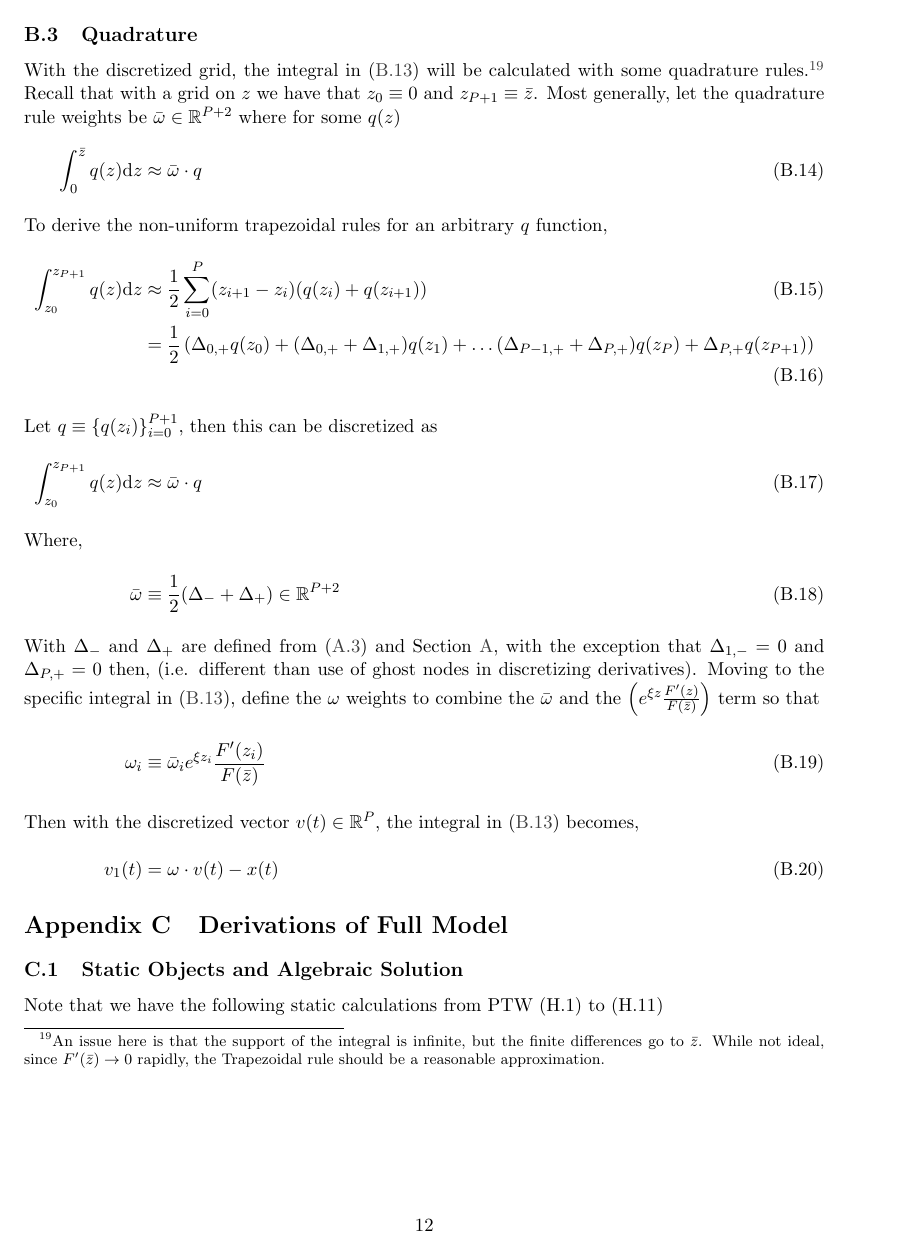
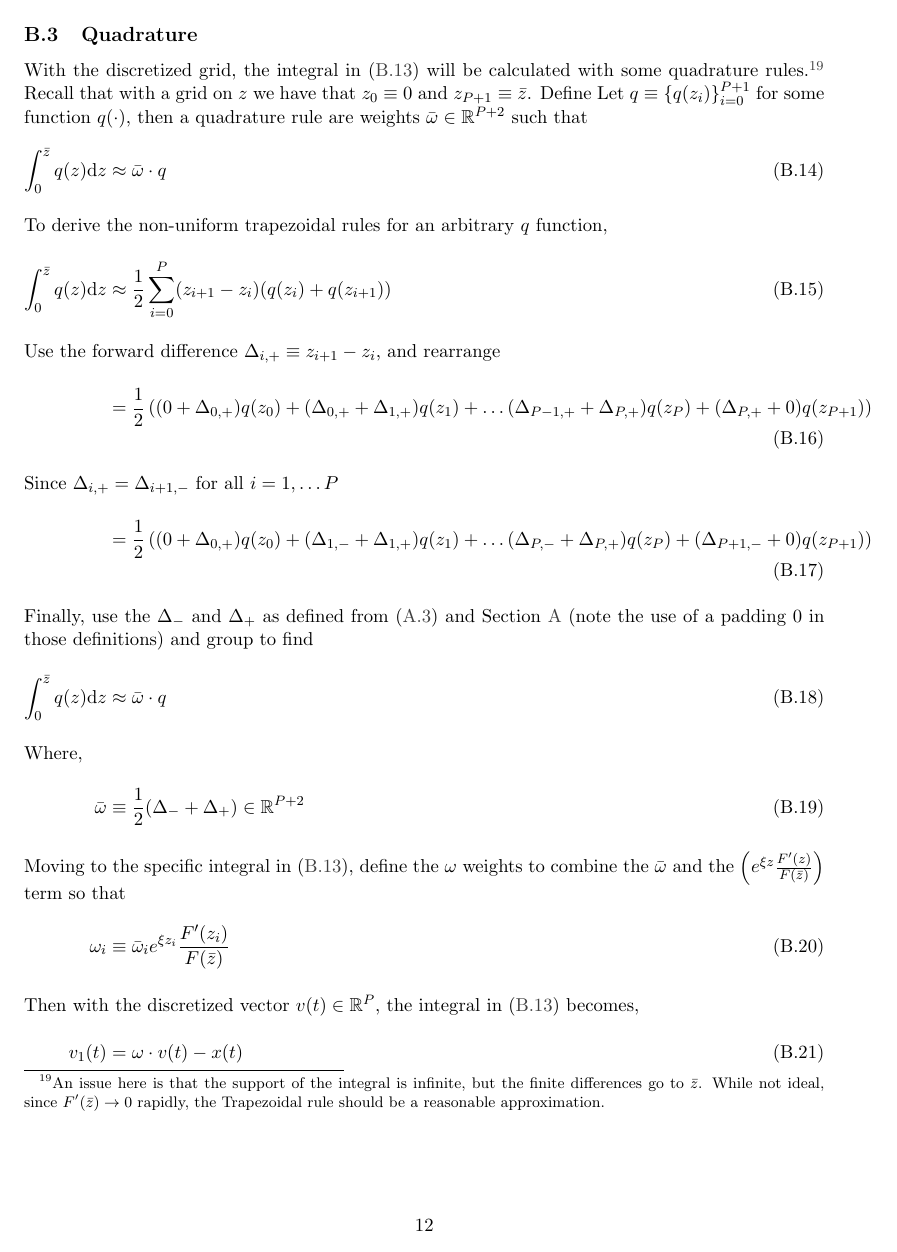
Before and after one commit to jlperla/PerlaTonettiWaugh.jl, a LaTeX document (docs/numerical_algorithm.tex): page 12 of 21. Compiled offline with pdfLaTeX.

Commit message:
General trapezoidal derivation complete

```diff
--- a/docs/numerical_algorithm.tex
+++ b/docs/numerical_algorithm.tex
@@ -405,17 +405,20 @@ However, for the numerical approximation with the artificial boundary at $\bar{z
 
 
 \subsection{Quadrature}\label{sec:quadrature}
-With the discretized grid, the integral in \cref{eq:vm-GBM-dynamic-normalized} will be calculated with some quadrature rules.\footnote{An issue here is that the support of the integral is infinite, but the finite differences go to $\bar{z}$.  While not ideal, since $F'(\bar{z})\to 0$ rapidly, the Trapezoidal rule should be a  reasonable approximation.}  Recall that with a grid on $z$ we have that $z_0 \equiv 0$ and $z_{P+1} \equiv \bar{z}$.  Most generally, let the quadrature rule weights be $\bar{\omega} \in \R^{P+2}$ where for some $q(z)$
+With the discretized grid, the integral in \cref{eq:vm-GBM-dynamic-normalized} will be calculated with some quadrature rules.\footnote{An issue here is that the support of the integral is infinite, but the finite differences go to $\bar{z}$.  While not ideal, since $F'(\bar{z})\to 0$ rapidly, the Trapezoidal rule should be a  reasonable approximation.}  Recall that with a grid on $z$ we have that $z_0 \equiv 0$ and $z_{P+1} \equiv \bar{z}$.  Define Let $q \equiv \set{q(z_i)}_{i=0}^{P+1}$ for some function $q(\cdot)$, then a quadrature rule are weights $\bar{\omega} \in \R^{P+2}$ such that
 \begin{align}
 \int_0^{\bar{z}} q(z) \diff z &\approx \bar{\omega} \cdot q
 \intertext{To derive the non-uniform trapezoidal rules for an arbitrary $q$ function,}
-\int_{z_0}^{z_{P+1}} q(z)\diff z &\approx \frac{1}{2}\sum_{i=0}^{P}(z_{i+1}-z_i)(q(z_i) + q(z_{i+1}))\\
-&= \frac1{2}\left(\Delta_{0,+}q(z_0) + (\Delta_{0,+} + \Delta_{1,+})q(z_1) + \ldots (\Delta_{P-1,+} + \Delta_{P,+})q(z_{P})+\Delta_{P,+}q(z_{P+1})\right)
-\intertext{Let $q \equiv \set{q(z_i)}_{i=0}^{P+1}$, then this can be discretized as}
-\int_{z_0}^{z_{P+1}} q(z)\diff z &\approx \bar{\omega}\cdot q\\
+\int_{0}^{\bar{z}} q(z)\diff z &\approx \frac{1}{2}\sum_{i=0}^{P}(z_{i+1}-z_i)(q(z_i) + q(z_{i+1}))\\
+\intertext{Use the forward difference $\Delta_{i,+} \equiv z_{i+1} - z_i$, and rearrange}
+&= \frac1{2}\left((0 + \Delta_{0,+})q(z_0) + (\Delta_{0,+} + \Delta_{1,+})q(z_1) + \ldots (\Delta_{P-1,+} + \Delta_{P,+})q(z_{P})+(\Delta_{P,+} + 0)q(z_{P+1})\right)
+\intertext{Since $\Delta_{i,+} = \Delta_{i+1,-}$ for all $i = 1, \ldots P$}
+&= \frac1{2}\left((0 + \Delta_{0,+})q(z_0) + (\Delta_{1,-} + \Delta_{1,+})q(z_1) + \ldots (\Delta_{P,-} + \Delta_{P,+})q(z_{P})+(\Delta_{P+1,-} + 0)q(z_{P+1})\right)
+\intertext{Finally, use the $\Delta_{-}$ and $\Delta_{+}$ as defined from \cref{eq:Delta-minus,eq:Delta-plus} (note the use of a padding $0$ in those definitions) and group to find}
+\int_{0}^{\bar{z}} q(z)\diff z &\approx \bar{\omega}\cdot q\\
 \intertext{Where,}
 \bar{\omega}&\equiv \frac1{2}(\Delta_{-} + \Delta_{+})\in\R^{P+2}\\
-\intertext{With $\Delta_{-}$ and $\Delta_{+}$ are defined from \cref{eq:Delta-minus,eq:Delta-plus}, with the exception that $\Delta_{1,-} = 0$ and $\Delta_{P,+} = 0$ then, (i.e. different than use of ghost nodes in discretizing derivatives).  Moving to the specific integral in \cref{eq:vm-GBM-dynamic-normalized}, define the $\omega$ weights to combine the $\bar{\omega}$ and the $\left(e^{\xi z} \frac{F'(z)}{F(\bar{z})}\right)$ term so that}
+\intertext{Moving to the specific integral in \cref{eq:vm-GBM-dynamic-normalized}, define the $\omega$ weights to combine the $\bar{\omega}$ and the $\left(e^{\xi z} \frac{F'(z)}{F(\bar{z})}\right)$ term so that}
 \omega_i &\equiv \bar{\omega}_i e^{\xi z_i}\frac{F'(z_i)}{F(\bar{z})}\\
 \intertext{Then with the discretized vector $v(t) \in \R^P$, the integral in \cref{eq:vm-GBM-dynamic-normalized} becomes,}
 v_1(t) &= \omega \cdot v(t) - x(t)
```
Also changed, not shown: docs/numerical_algorithm.tex (2 more changed lines).
